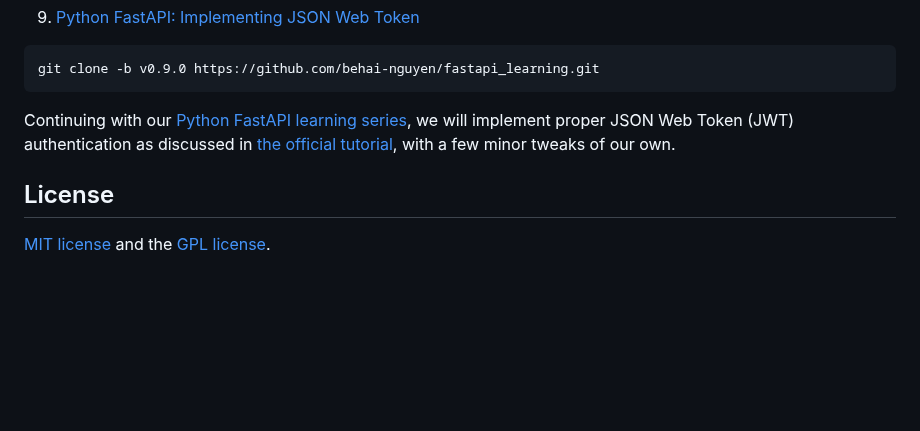
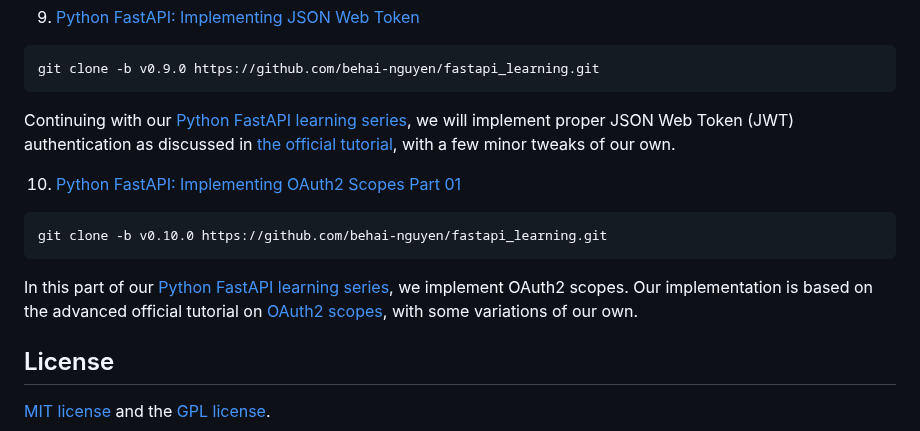
Before and after one commit to behai-nguyen/fastapi_learning, a Markdown page: README.md, the part around the change. Rendered like a GitHub page; blank space fills up the shorter version.

Commit message:
Implements OAuth2 Scopes Part 01.
Added post [ Python FastAPI: Implementing OAuth2 Scopes Part 01 ]

````diff
--- a/README.md
+++ b/README.md
@@ -117,6 +117,14 @@ git clone -b v0.9.0 https://github.com/behai-nguyen/fastapi_learning.git
 
 Continuing with our <a href="https://github.com/behai-nguyen/fastapi_learning" title="Index of the Python FastAPI Complete Series" target="_blank">Python FastAPI learning series</a>, we will implement proper JSON Web Token (JWT) authentication as discussed in <a href="https://fastapi.tiangolo.com/tutorial/security/oauth2-jwt/" title="OAuth2 with Password (and hashing), Bearer with JWT tokens" target="_blank">the official tutorial</a>, with a few minor tweaks of our own.
 
+10. [Python FastAPI: Implementing OAuth2 Scopes Part 01](https://behainguyen.wordpress.com/2024/10/08/python-fastapi-implementing-oauth2-scopes-part-01/)
+
+```
+git clone -b v0.10.0 https://github.com/behai-nguyen/fastapi_learning.git
+```
+
+In this part of our <a href="https://github.com/behai-nguyen/fastapi_learning" title="Index of the Python FastAPI Complete Series" target="_blank">Python FastAPI learning series</a>, we implement OAuth2 scopes. Our implementation is based on the advanced official tutorial on <a href="https://fastapi.tiangolo.com/advanced/security/oauth2-scopes/" title="OAuth2 scopes" target="_blank">OAuth2 scopes</a>, with some variations of our own.
+
 ## License
 [MIT license](http://www.opensource.org/licenses/mit-license.php)
 and the [GPL license](http://www.gnu.org/licenses/gpl.html).
````
